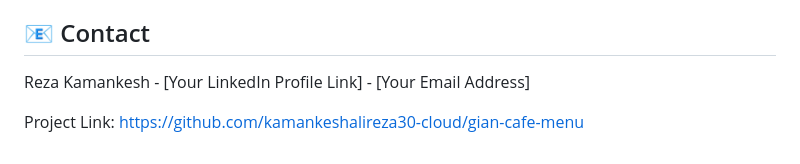
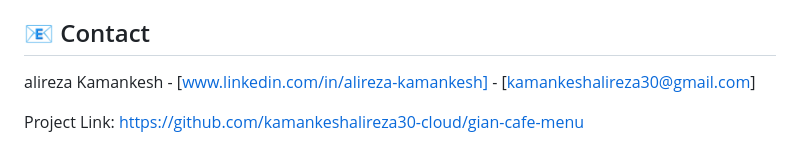
Before and after one commit to kamankeshalireza30-cloud/gian-cafe-menu, a Markdown page: README.md, the part around the change. Rendered like a GitHub page.

```diff
--- a/README.md
+++ b/README.md
@@ -88,6 +88,6 @@ This project is open-source. You can choose to add a license file (like MIT) lat
 
 ## 📧 Contact
 
-Reza Kamankesh - [Your LinkedIn Profile Link] - [Your Email Address]
+alireza Kamankesh - [www.linkedin.com/in/alireza-kamankesh] - [kamankeshalireza30@gmail.com]
 
 Project Link: [https://github.com/kamankeshalireza30-cloud/gian-cafe-menu](https://github.com/kamankeshalireza30-cloud/gian-cafe-menu)
```
